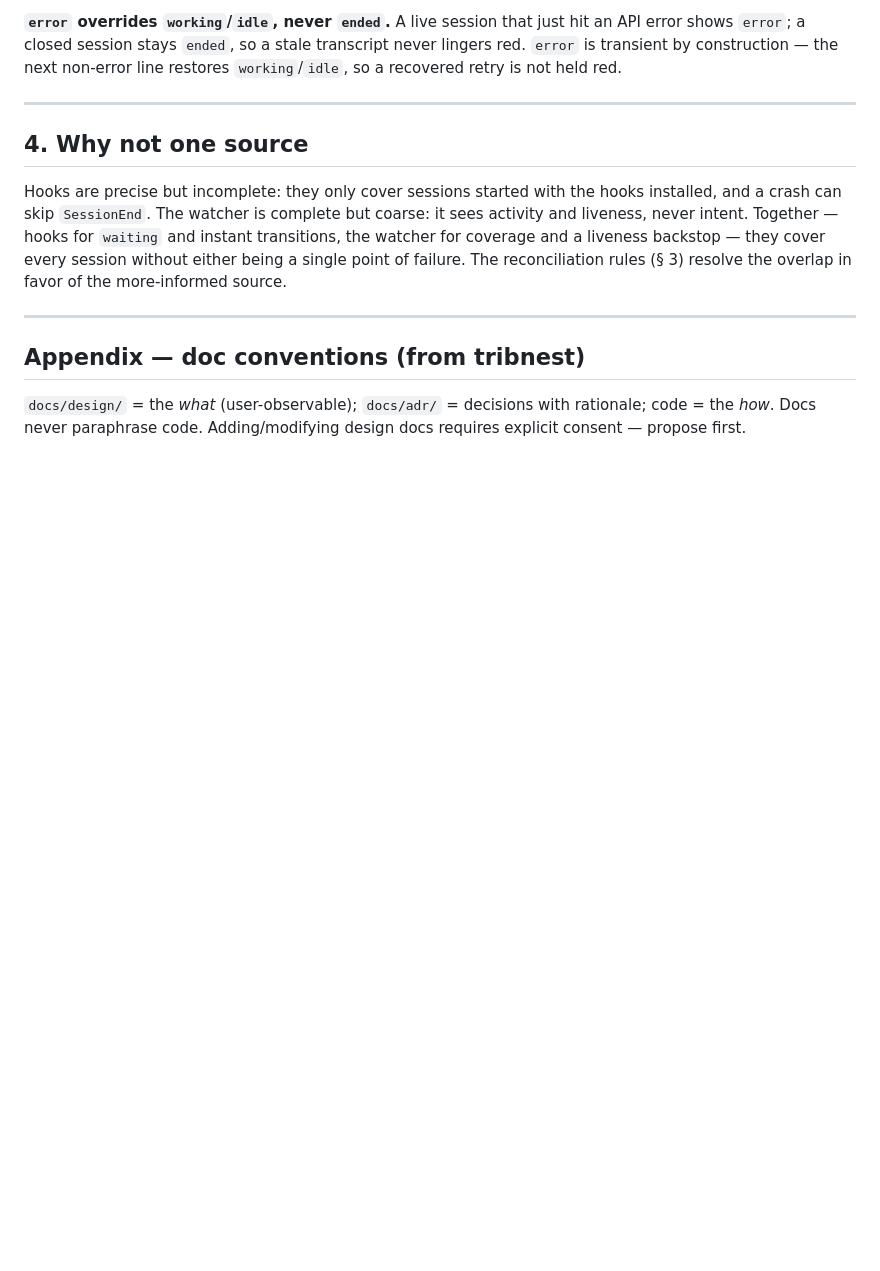
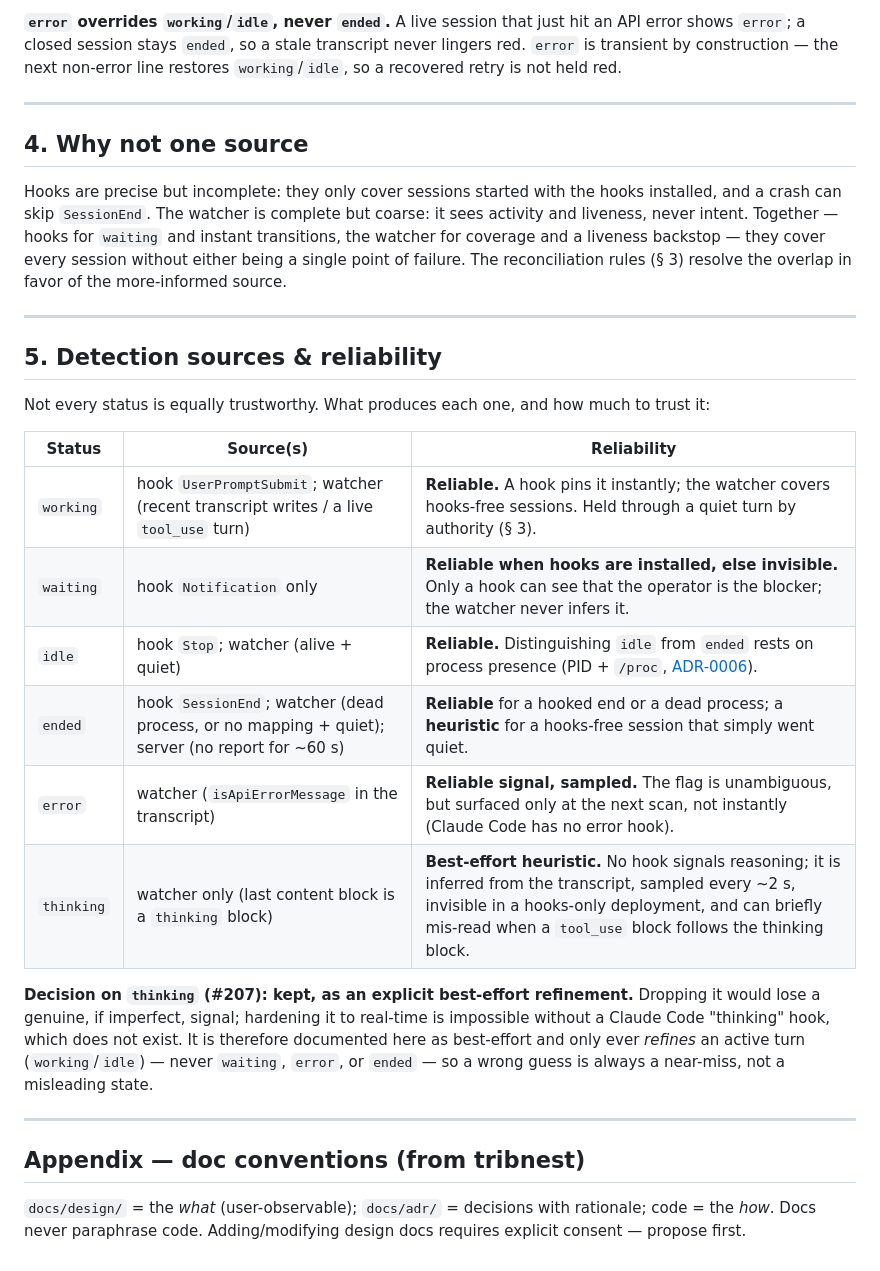
Before and after one commit to haribo/claude-vigie, a Markdown page: docs/design/session-status.md, the part around the change. Drawn GitHub-style; blank space fills up the shorter version.

Commit message:
docs: document per-status detection sources and reliability

```diff
--- a/docs/design/session-status.md
+++ b/docs/design/session-status.md
@@ -116,6 +116,29 @@ more-informed source.
 
 ---
 
+## 5. Detection sources & reliability
+
+Not every status is equally trustworthy. What produces each one, and how much to
+trust it:
+
+| Status     | Source(s) | Reliability |
+| ---------- | --------- | ----------- |
+| `working`  | hook `UserPromptSubmit`; watcher (recent transcript writes / a live `tool_use` turn) | **Reliable.** A hook pins it instantly; the watcher covers hooks-free sessions. Held through a quiet turn by authority (§ 3). |
+| `waiting`  | hook `Notification` only | **Reliable when hooks are installed, else invisible.** Only a hook can see that the operator is the blocker; the watcher never infers it. |
+| `idle`     | hook `Stop`; watcher (alive + quiet) | **Reliable.** Distinguishing `idle` from `ended` rests on process presence (PID + `/proc`, [ADR-0006](../adr/0006-session-presence-via-proc.md)). |
+| `ended`    | hook `SessionEnd`; watcher (dead process, or no mapping + quiet); server (no report for ~60 s) | **Reliable** for a hooked end or a dead process; a **heuristic** for a hooks-free session that simply went quiet. |
+| `error`    | watcher (`isApiErrorMessage` in the transcript) | **Reliable signal, sampled.** The flag is unambiguous, but surfaced only at the next scan, not instantly (Claude Code has no error hook). |
+| `thinking` | watcher only (last content block is a `thinking` block) | **Best-effort heuristic.** No hook signals reasoning; it is inferred from the transcript, sampled every ~2 s, invisible in a hooks-only deployment, and can briefly mis-read when a `tool_use` block follows the thinking block. |
+
+**Decision on `thinking` (#207): kept, as an explicit best-effort refinement.**
+Dropping it would lose a genuine, if imperfect, signal; hardening it to real-time
+is impossible without a Claude Code "thinking" hook, which does not exist. It is
+therefore documented here as best-effort and only ever *refines* an active turn
+(`working`/`idle`) — never `waiting`, `error`, or `ended` — so a wrong guess is
+always a near-miss, not a misleading state.
+
+---
+
 ## Appendix — doc conventions (from tribnest)
 
 `docs/design/` = the *what* (user-observable); `docs/adr/` = decisions with
```
